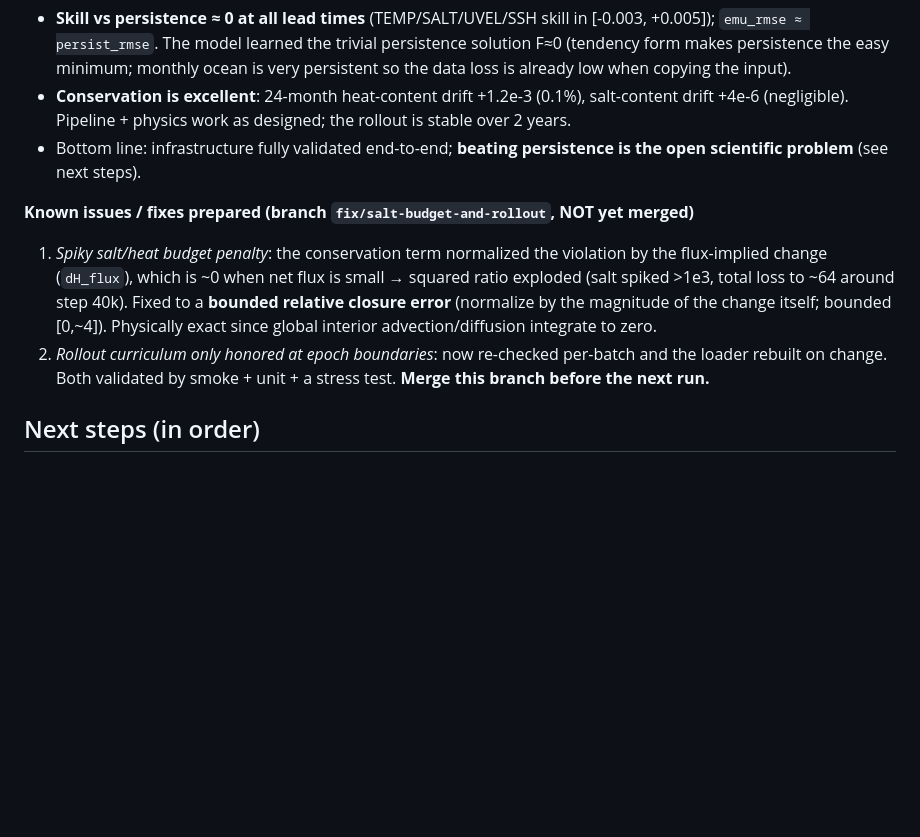
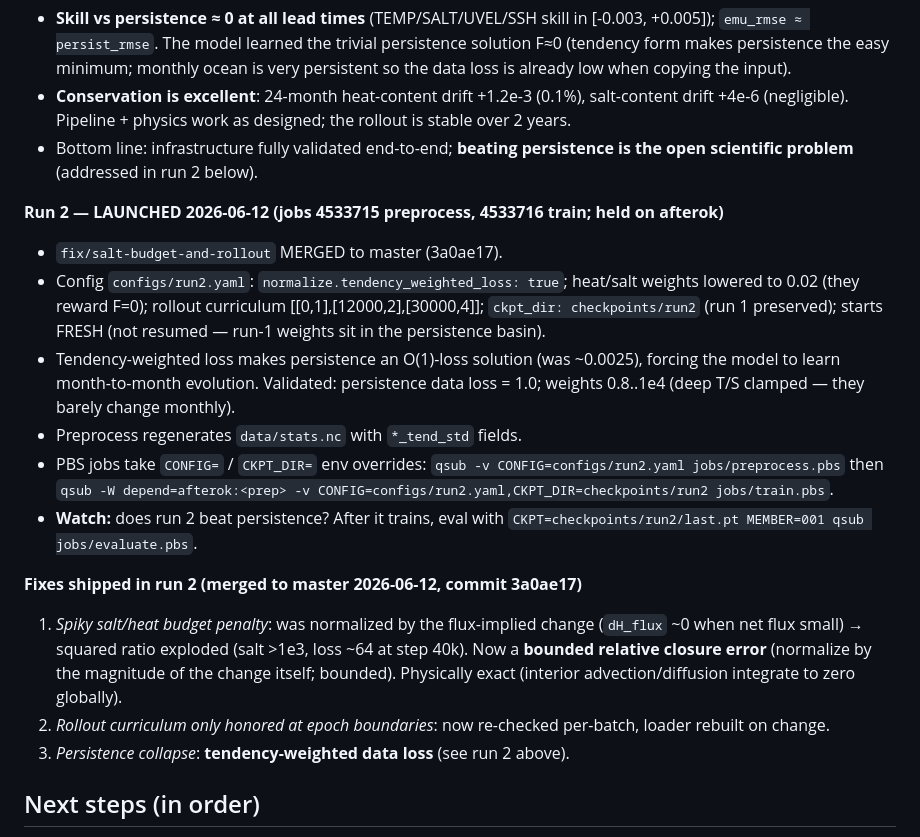
Before and after one commit to aneeshcs/populator, a Markdown page: memory.md, the part around the change. GitHub-like rendering; blank space fills up the shorter version.

Commit message:
memory.md: record run 2 launch (tendency-weighted loss) and merged fixes
Co-Authored-By: Claude Opus 4.8 <noreply@anthropic.com>

```diff
--- a/memory.md
+++ b/memory.md
@@ -71,19 +71,33 @@ conservation laws, not a generic image regressor.
   salt-content drift +4e-6 (negligible). Pipeline + physics work as designed;
   the rollout is stable over 2 years.
 - Bottom line: infrastructure fully validated end-to-end; **beating persistence
-  is the open scientific problem** (see next steps).
+  is the open scientific problem** (addressed in run 2 below).
 
-**Known issues / fixes prepared (branch `fix/salt-budget-and-rollout`, NOT yet merged)**
-1. *Spiky salt/heat budget penalty*: the conservation term normalized the
-   violation by the flux-implied change (`dH_flux`), which is ~0 when net flux is
-   small → squared ratio exploded (salt spiked >1e3, total loss to ~64 around
-   step 40k). Fixed to a **bounded relative closure error** (normalize by the
-   magnitude of the change itself; bounded [0,~4]). Physically exact since global
-   interior advection/diffusion integrate to zero.
+**Run 2 — LAUNCHED 2026-06-12 (jobs 4533715 preprocess, 4533716 train; held on afterok)**
+- `fix/salt-budget-and-rollout` MERGED to master (3a0ae17).
+- Config `configs/run2.yaml`: `normalize.tendency_weighted_loss: true`; heat/salt
+  weights lowered to 0.02 (they reward F=0); rollout curriculum
+  [[0,1],[12000,2],[30000,4]]; `ckpt_dir: checkpoints/run2` (run 1 preserved);
+  starts FRESH (not resumed — run-1 weights sit in the persistence basin).
+- Tendency-weighted loss makes persistence an O(1)-loss solution (was ~0.0025),
+  forcing the model to learn month-to-month evolution. Validated: persistence
+  data loss = 1.0; weights 0.8..1e4 (deep T/S clamped — they barely change monthly).
+- Preprocess regenerates `data/stats.nc` with `*_tend_std` fields.
+- PBS jobs take `CONFIG=` / `CKPT_DIR=` env overrides:
+  `qsub -v CONFIG=configs/run2.yaml jobs/preprocess.pbs` then
+  `qsub -W depend=afterok:<prep> -v CONFIG=configs/run2.yaml,CKPT_DIR=checkpoints/run2 jobs/train.pbs`.
+- **Watch:** does run 2 beat persistence? After it trains, eval with
+  `CKPT=checkpoints/run2/last.pt MEMBER=001 qsub jobs/evaluate.pbs`.
+
+**Fixes shipped in run 2 (merged to master 2026-06-12, commit 3a0ae17)**
+1. *Spiky salt/heat budget penalty*: was normalized by the flux-implied change
+   (`dH_flux` ~0 when net flux small) → squared ratio exploded (salt >1e3, loss
+   ~64 at step 40k). Now a **bounded relative closure error** (normalize by the
+   magnitude of the change itself; bounded). Physically exact (interior
+   advection/diffusion integrate to zero globally).
 2. *Rollout curriculum only honored at epoch boundaries*: now re-checked
-   per-batch and the loader rebuilt on change.
-   Both validated by smoke + unit + a stress test. **Merge this branch before the
-   next run.**
+   per-batch, loader rebuilt on change.
+3. *Persistence collapse*: **tendency-weighted data loss** (see run 2 above).
 
 ## Next steps (in order)
 
```
